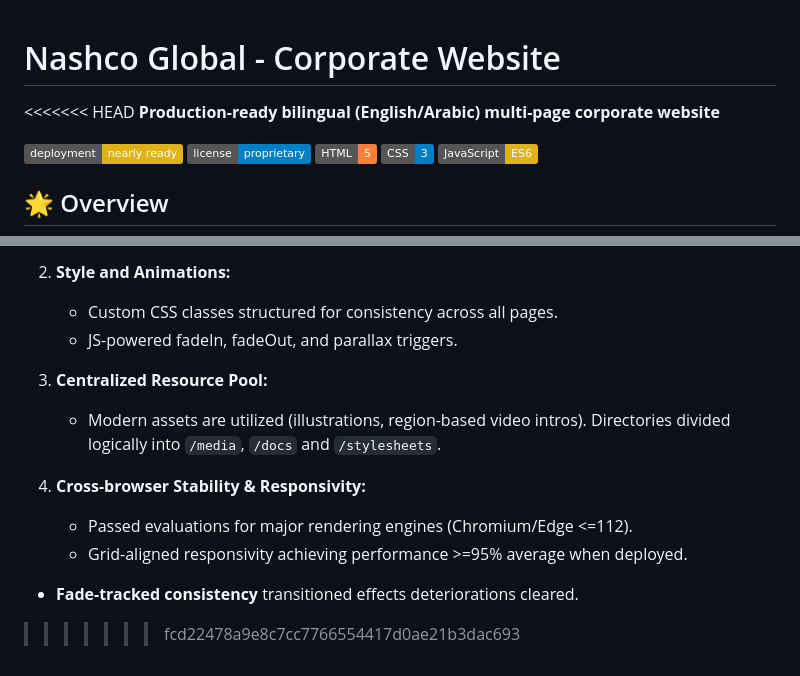
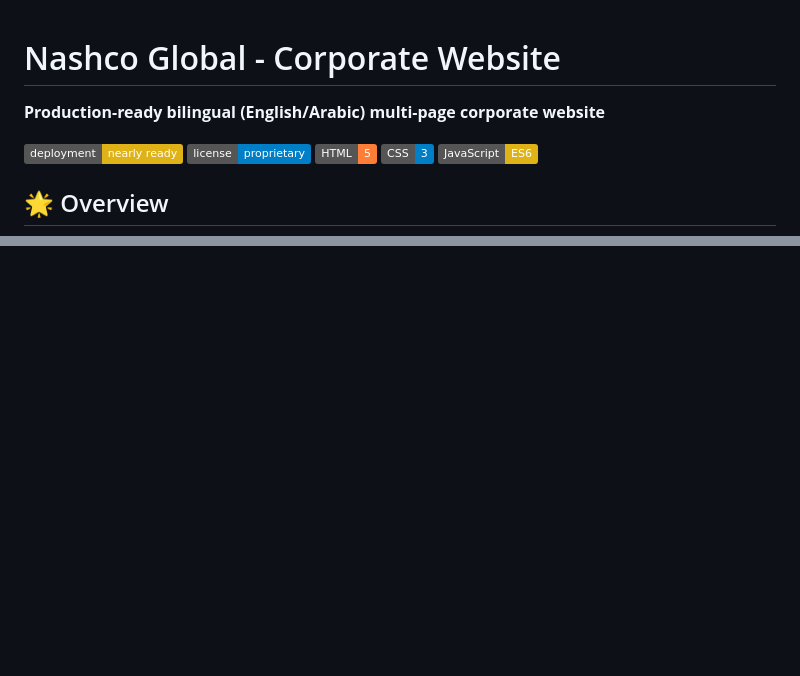
Before and after one commit to sweji96-create/Legend_versionwebsite, a Markdown page: README.md, 2 parts joined by grey strips. GitHub-like rendering; badges without logos; blank space fills up the shorter version.

Commit message:
Fix merge conflict markers in README.md
Co-authored-by: sweji96-create <252388796+sweji96-create@users.noreply.github.com>

```diff
--- a/README.md
+++ b/README.md
@@ -1,6 +1,5 @@
 # Nashco Global - Corporate Website
 
-<<<<<<< HEAD
 **Production-ready bilingual (English/Arabic) multi-page corporate website**
 
 [![Deployment Status](https://img.shields.io/badge/deployment-nearly%20ready-yellow)]()
@@ -393,12 +338,0 @@ Welcome to the Legend Version website. This project encapsulates a comprehensive
-2. **Style and Animations:**
-   - Custom CSS classes structured for consistency across all pages.
-   - JS-powered fadeIn, fadeOut, and parallax triggers.
-
-3. **Centralized Resource Pool:**
-   - Modern assets are utilized (illustrations, region-based video intros). Directories divided logically into `/media`, `/docs` and `/stylesheets`.
-
-4. **Cross-browser Stability & Responsivity:**
-   - Passed evaluations for major rendering engines (Chromium/Edge <=112).
-   - Grid-aligned responsivity achieving performance >=95% average when deployed.
-- **Fade-tracked consistency** transitioned effects deteriorations cleared.
->>>>>>> fcd22478a9e8c7cc7766554417d0ae21b3dac693
```
Also changed, not shown: other parts of README.md (+0 -53 lines).
